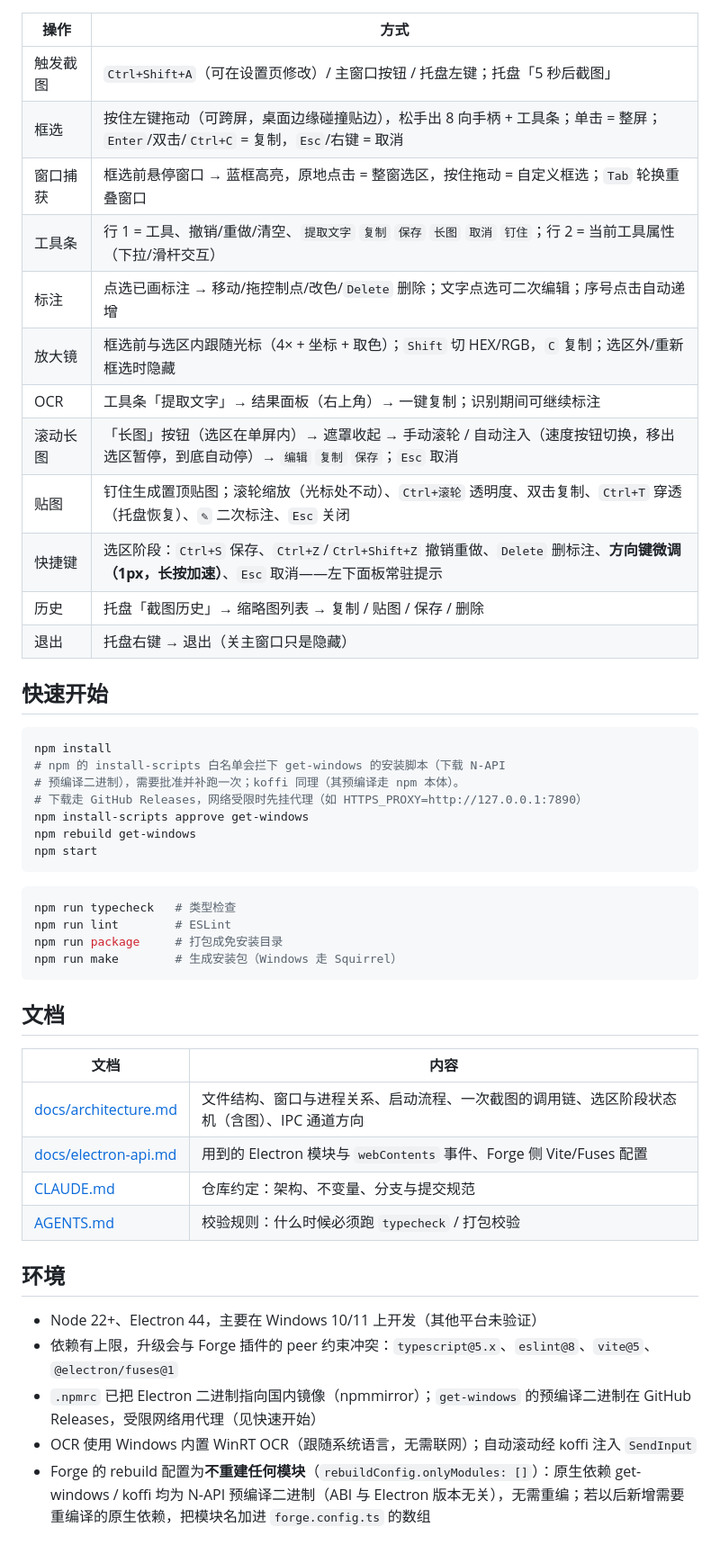
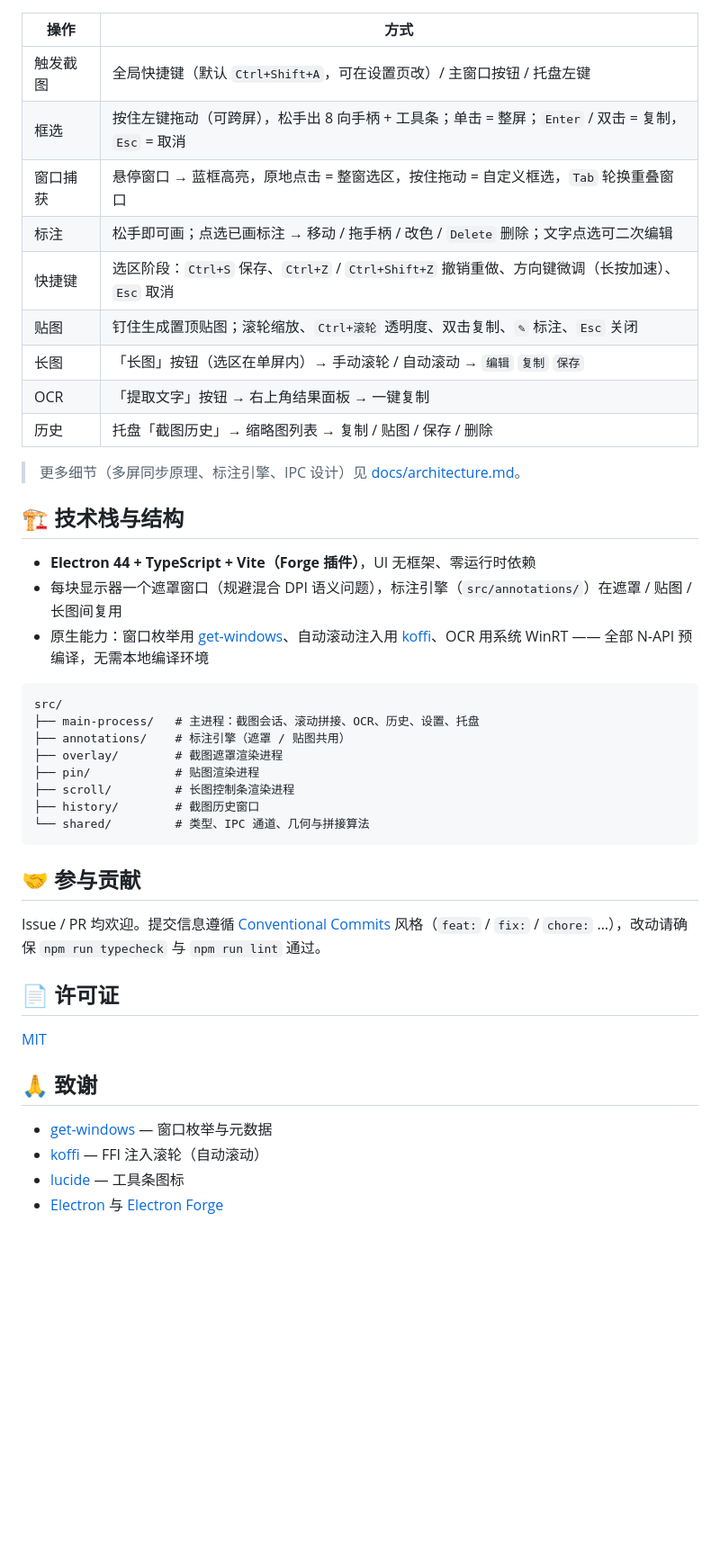
Before and after one commit to dsjerry/screenshots-demo, a Markdown page: README.md, the part around one of its changes. Shown at 90% size. GitHub-like rendering; blank space fills up the shorter version.

Commit message:
docs: README 重构为开源项目级结构，补充 MIT LICENSE
- 徽章、精选特性分组、下载使用 / 源码运行分离、技术栈与
  项目结构、贡献指南、许可证、致谢
- 使用指南保留精简表格，细节仍指向 docs/architecture.md
- 新增 LICENSE（MIT，package.json 已声明）

````diff
--- a/README.md
+++ b/README.md
@@ -21,51 +76,46 @@ Electron 跨屏截图工具：框选截图 → 直接在图上标注 → 钉住
 
 | 操作 | 方式 |
 | --- | --- |
-| 触发截图 | `Ctrl+Shift+A`（可在设置页修改）/ 主窗口按钮 / 托盘左键；托盘「5 秒后截图」 |
-| 框选 | 按住左键拖动（可跨屏，桌面边缘碰撞贴边），松手出 8 向手柄 + 工具条；单击 = 整屏；`Enter`/双击/`Ctrl+C` = 复制，`Esc`/右键 = 取消 |
-| 窗口捕获 | 框选前悬停窗口 → 蓝框高亮，原地点击 = 整窗选区，按住拖动 = 自定义框选；`Tab` 轮换重叠窗口 |
-| 工具条 | 行 1 = 工具、撤销/重做/清空、`提取文字` `复制` `保存` `长图` `取消` `钉住`；行 2 = 当前工具属性（下拉/滑杆交互） |
-| 标注 | 点选已画标注 → 移动/拖控制点/改色/`Delete` 删除；文字点选可二次编辑；序号点击自动递增 |
-| 放大镜 | 框选前与选区内跟随光标（4× + 坐标 + 取色）；`Shift` 切 HEX/RGB，`C` 复制；选区外/重新框选时隐藏 |
-| OCR | 工具条「提取文字」→ 结果面板（右上角）→ 一键复制；识别期间可继续标注 |
-| 滚动长图 | 「长图」按钮（选区在单屏内）→ 遮罩收起 → 手动滚轮 / 自动注入（速度按钮切换，移出选区暂停，到底自动停）→ `编辑` `复制` `保存`；`Esc` 取消 |
-| 贴图 | 钉住生成置顶贴图；滚轮缩放（光标处不动）、`Ctrl+滚轮` 透明度、双击复制、`Ctrl+T` 穿透（托盘恢复）、`✎` 二次标注、`Esc` 关闭 |
-| 快捷键 | 选区阶段：`Ctrl+S` 保存、`Ctrl+Z`/`Ctrl+Shift+Z` 撤销重做、`Delete` 删标注、**方向键微调（1px，长按加速）**、`Esc` 取消——左下面板常驻提示 |
+| 触发截图 | 全局快捷键（默认 `Ctrl+Shift+A`，可在设置页改）/ 主窗口按钮 / 托盘左键 |
+| 框选 | 按住左键拖动（可跨屏），松手出 8 向手柄 + 工具条；单击 = 整屏；`Enter` / 双击 = 复制，`Esc` = 取消 |
+| 窗口捕获 | 悬停窗口 → 蓝框高亮，原地点击 = 整窗选区，按住拖动 = 自定义框选，`Tab` 轮换重叠窗口 |
+| 标注 | 松手即可画；点选已画标注 → 移动 / 拖手柄 / 改色 / `Delete` 删除；文字点选可二次编辑 |
+| 快捷键 | 选区阶段：`Ctrl+S` 保存、`Ctrl+Z` / `Ctrl+Shift+Z` 撤销重做、方向键微调（长按加速）、`Esc` 取消 |
+| 贴图 | 钉住生成置顶贴图；滚轮缩放、`Ctrl+滚轮` 透明度、双击复制、`✎` 标注、`Esc` 关闭 |
+| 长图 | 「长图」按钮（选区在单屏内）→ 手动滚轮 / 自动滚动 → `编辑` `复制` `保存` |
+| OCR | 「提取文字」按钮 → 右上角结果面板 → 一键复制 |
 | 历史 | 托盘「截图历史」→ 缩略图列表 → 复制 / 贴图 / 保存 / 删除 |
-| 退出 | 托盘右键 → 退出（关主窗口只是隐藏） |
 
-## 快速开始
+> 更多细节（多屏同步原理、标注引擎、IPC 设计）见 [docs/architecture.md](docs/architecture.md)。
 
-```bash
-npm install
-# npm 的 install-scripts 白名单会拦下 get-windows 的安装脚本（下载 N-API
-# 预编译二进制），需要批准并补跑一次；koffi 同理（其预编译走 npm 本体）。
-# 下载走 GitHub Releases，网络受限时先挂代理（如 HTTPS_PROXY=http://127.0.0.1:7890）
-npm install-scripts approve get-windows
-npm rebuild get-windows
-npm start
+## 🏗️ 技术栈与结构
+
+- **Electron 44 + TypeScript + Vite（Forge 插件）**，UI 无框架、零运行时依赖
+- 每块显示器一个遮罩窗口（规避混合 DPI 语义问题），标注引擎（`src/annotations/`）在遮罩 / 贴图 / 长图间复用
+- 原生能力：窗口枚举用 [get-windows](https://github.com/sindresorhus/get-windows)、自动滚动注入用 [koffi](https://github.com/koromix/koffi)、OCR 用系统 WinRT —— 全部 N-API 预编译，无需本地编译环境
+
+```
+src/
+├── main-process/   # 主进程：截图会话、滚动拼接、OCR、历史、设置、托盘
+├── annotations/    # 标注引擎（遮罩 / 贴图共用）
+├── overlay/        # 截图遮罩渲染进程
+├── pin/            # 贴图渲染进程
+├── scroll/         # 长图控制条渲染进程
+├── history/        # 截图历史窗口
+└── shared/         # 类型、IPC 通道、几何与拼接算法
 ```
 
-```bash
-npm run typecheck   # 类型检查
-npm run lint        # ESLint
-npm run package     # 打包成免安装目录
-npm run make        # 生成安装包（Windows 走 Squirrel）
-```
+## 🤝 参与贡献
 
-## 文档
+Issue / PR 均欢迎。提交信息遵循 [Conventional Commits](https://www.conventionalcommits.org/zh-hans/) 风格（`feat:` / `fix:` / `chore:` …），改动请确保 `npm run typecheck` 与 `npm run lint` 通过。
 
-| 文档 | 内容 |
-| --- | --- |
-| [docs/architecture.md](docs/architecture.md) | 文件结构、窗口与进程关系、启动流程、一次截图的调用链、选区阶段状态机（含图）、IPC 通道方向 |
-| [docs/electron-api.md](docs/electron-api.md) | 用到的 Electron 模块与 `webContents` 事件、Forge 侧 Vite/Fuses 配置 |
-| [CLAUDE.md](CLAUDE.md) | 仓库约定：架构、不变量、分支与提交规范 |
-| [AGENTS.md](AGENTS.md) | 校验规则：什么时候必须跑 `typecheck` / 打包校验 |
+## 📄 许可证
 
-## 环境
+[MIT](./LICENSE)
 
-- Node 22+、Electron 44，主要在 Windows 10/11 上开发（其他平台未验证）
-- 依赖有上限，升级会与 Forge 插件的 peer 约束冲突：`typescript@5.x`、`eslint@8`、`vite@5`、`@electron/fuses@1`
-- `.npmrc` 已把 Electron 二进制指向国内镜像（npmmirror）；`get-windows` 的预编译二进制在 GitHub Releases，受限网络用代理（见快速开始）
-- OCR 使用 Windows 内置 WinRT OCR（跟随系统语言，无需联网）；自动滚动经 koffi 注入 `SendInput`
-- Forge 的 rebuild 配置为**不重建任何模块**（`rebuildConfig.onlyModules: []`）：原生依赖 get-windows / koffi 均为 N-API 预编译二进制（ABI 与 Electron 版本无关），无需重编；若以后新增需要重编译的原生依赖，把模块名加进 `forge.config.ts` 的数组
+## 🙏 致谢
+
+- [get-windows](https://github.com/sindresorhus/get-windows) — 窗口枚举与元数据
+- [koffi](https://github.com/koromix/koffi) — FFI 注入滚轮（自动滚动）
+- [lucide](https://lucide.dev/) — 工具条图标
+- [Electron](https://www.electronjs.org/) 与 [Electron Forge](https://www.electronforge.io/)
````
Also changed, not shown: other parts of README.md (+71 -16 lines).
